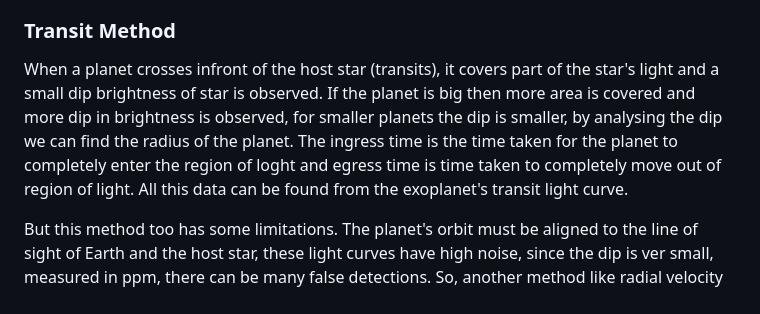
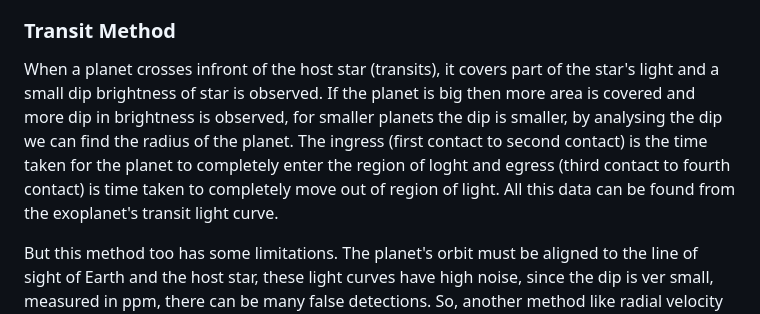
Before and after one commit to vamsichintha/exoplanet-lightcurve-analysis, a Markdown page: docs/light-curves.md, the part around one of its changes. GitHub-like rendering.

```diff
--- a/docs/light-curves.md
+++ b/docs/light-curves.md
@@ -31,7 +31,7 @@ This method requires the planet to be in the line of sight from Earth to the sou
 
 ### Transit Method
 
-When a planet crosses infront of the host star (transits), it covers part of the star's light and a small dip brightness of star is observed. If the planet is big then more area is covered and more dip in brightness is observed, for smaller planets the dip is smaller, by analysing the dip we can find the radius of the planet. The ingress time is the time taken for the planet to completely enter the region of loght and egress time is time taken to completely move out of region of light. All this data can be found from the exoplanet's transit light curve.
+When a planet crosses infront of the host star (transits), it covers part of the star's light and a small dip brightness of star is observed. If the planet is big then more area is covered and more dip in brightness is observed, for smaller planets the dip is smaller, by analysing the dip we can find the radius of the planet. The ingress (first contact to second contact) is the time taken for the planet to completely enter the region of loght and egress (third contact to fourth contact) is time taken to completely move out of region of light. All this data can be found from the exoplanet's transit light curve.
 
 But this method too has some limitations. The planet's orbit must be aligned to the line of sight of Earth and the host star, these light curves have high noise, since the dip is ver small, measured in ppm, there can be many false detections. So, another method like radial velocity is used for conformation after this.
 
```
Also changed, not shown: other parts of docs/light-curves.md (+1 -1 lines).
